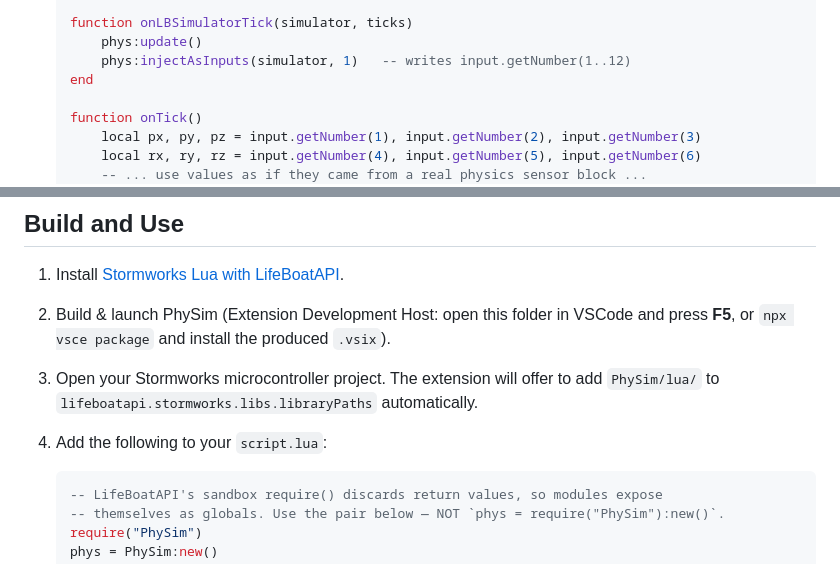
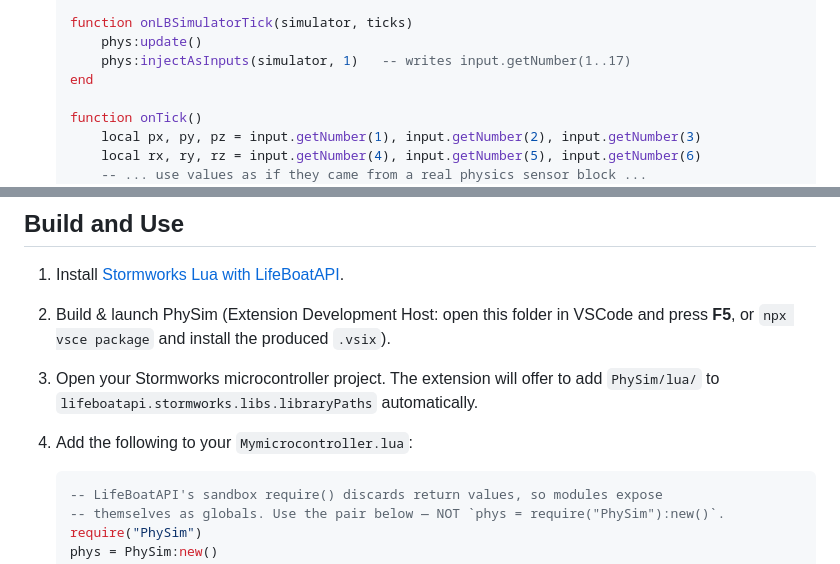
Before and after one commit to Shannon-toppo/PhySim, a Markdown page: README.md, 2 parts joined by grey strips. Drawn GitHub-style.

Commit message:
READMEのtypoを修正

````diff
--- a/README.md
+++ b/README.md
@@ -34,7 +34,7 @@ The values are streamed over a local TCP socket to a small Lua helper
 
    function onLBSimulatorTick(simulator, ticks)
        phys:update()
-       phys:injectAsInputs(simulator, 1)   -- writes input.getNumber(1..12)
+       phys:injectAsInputs(simulator, 1)   -- writes input.getNumber(1..17)
    end
 
    function onTick()
@@ -93,7 +93,7 @@ starting at `startCh` (default `1`):
 1. Install [Stormworks Lua with LifeBoatAPI](https://marketplace.visualstudio.com/items?itemName=NameousChangey.lifeboatapi).
 2. Build & launch PhySim (Extension Development Host: open this folder in VSCode and press **F5**, or `npx vsce package` and install the produced `.vsix`).
 3. Open your Stormworks microcontroller project. The extension will offer to add `PhySim/lua/` to `lifeboatapi.stormworks.libs.libraryPaths` automatically.
-4. Add the following to your `script.lua`:
+4. Add the following to your `Mymicrocontroller.lua`:
 
    ```lua
    -- LifeBoatAPI's sandbox require() discards return values, so modules expose
````
Also changed, not shown: README_jp.md (+3 -3 lines).
